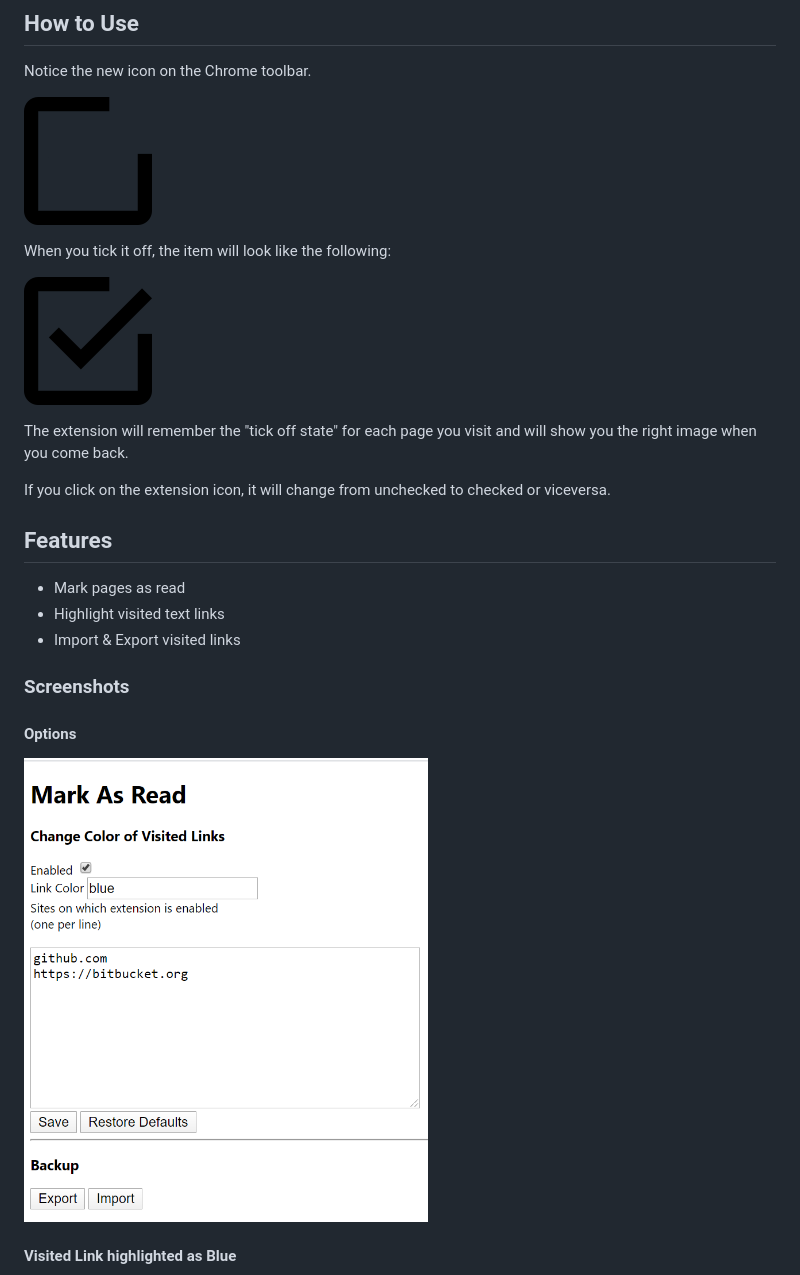
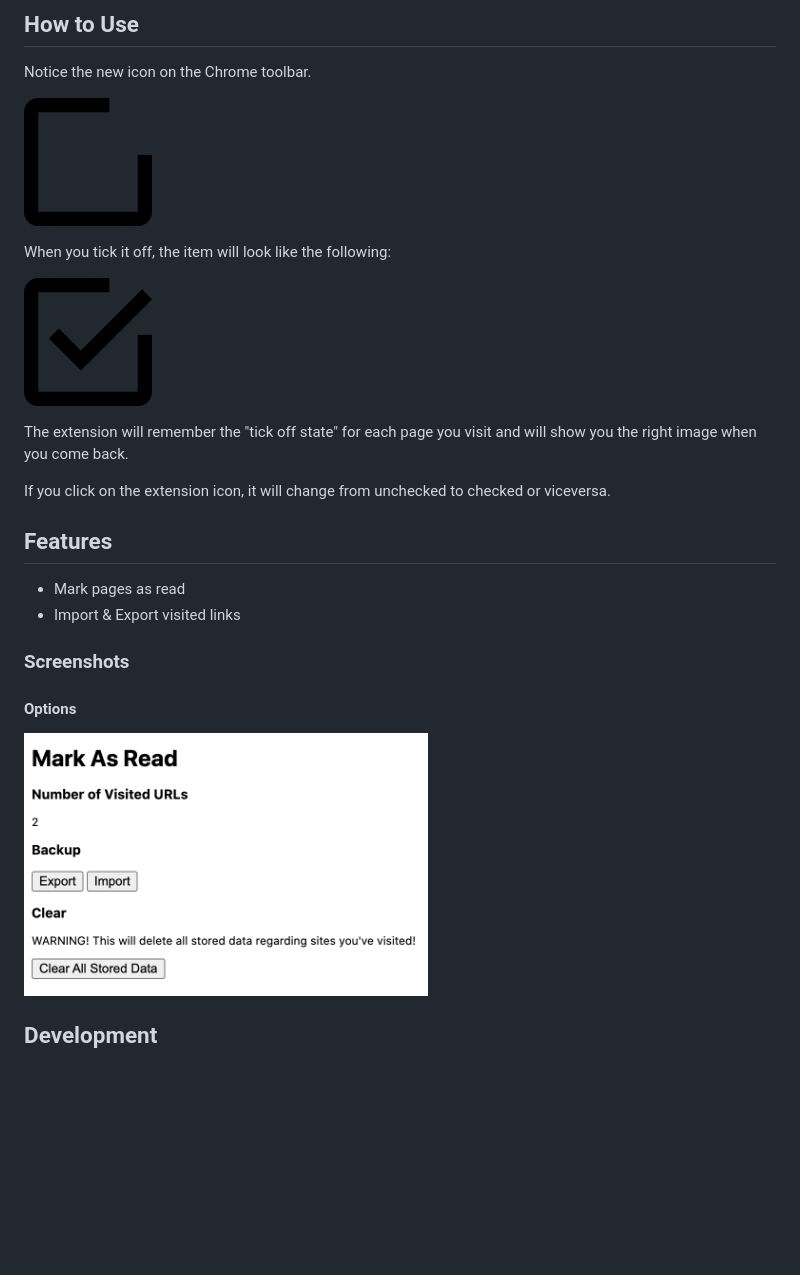
Before and after one commit to edoreld/mark-as-read, a Markdown page: README.md, the part around the change printed below. Drawn GitHub-style; pictures changed too: screenshots/options.png; blank space fills up the shorter version.

```diff
--- a/README.md
+++ b/README.md
@@ -12,11 +12,11 @@ Get the extension [from the Chrome Web Store](https://chrome.google.com/webstore
 
 Notice the new icon on the Chrome toolbar.
 
-![Image of unchecked page](https://github.com/edoreld/mark-as-read/blob/master/markasread/notvisited.png?raw=true)
+![Image of unchecked page](https://github.com/edoreld/mark-as-read/blob/master/markasread/images/notvisited.png?raw=true)
 
 When you tick it off, the item will look like the following:
 
-![Image of checked page](https://github.com/edoreld/mark-as-read/blob/master/markasread/icon_128.png?raw=true)
+![Image of checked page](https://github.com/edoreld/mark-as-read/blob/master/markasread/images/icon_128.png?raw=true)
 
 The extension will remember the "tick off state" for each page you visit and will show you the right image when you come back.
 
@@ -25,7 +25,6 @@ If you click on the extension icon, it will change from unchecked to checked or
 ## Features
 
 - Mark pages as read
-- Highlight visited text links
 - Import & Export visited links
 
 ### Screenshots
@@ -34,5 +33,5 @@ If you click on the extension icon, it will change from unchecked to checked or
 
 <img src="screenshots/options.png?raw=true" width="404">
 
-<h4>Visited Link highlighted as Blue</h4>
+## Development
 
```
Also changed, not shown: other parts of README.md (+5 -9 lines), markasread/images/icon_128.png (renamed from markasread/icon_128.png), markasread/images/icon_16.png (renamed from markasread/icon_16.png), markasread/images/icon_48.png (renamed from markasread/icon_48.png), markasread/images/notvisited.png (renamed from markasread/notvisited.png), markasread/images/visited.png (renamed from markasread/visited.png), 7 other files.
